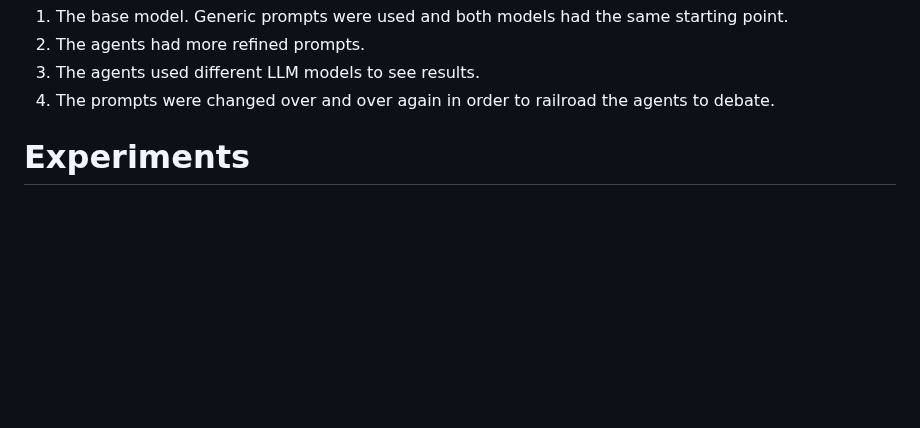
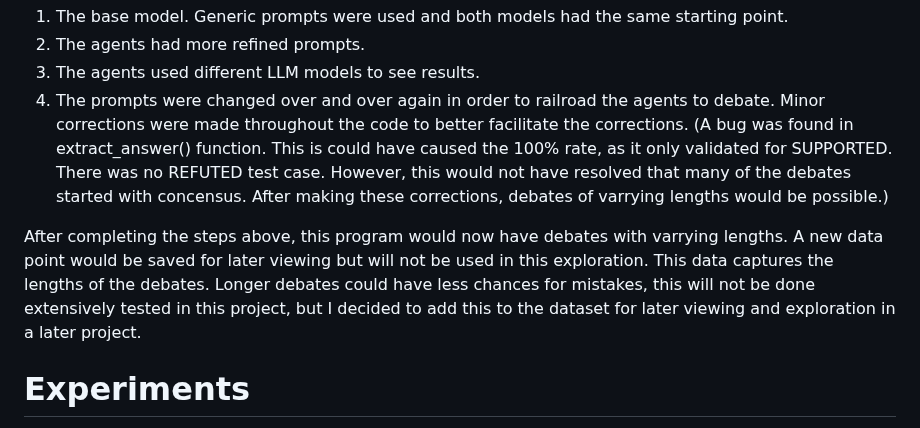
Before and after one commit to OrangeHacker1/AI_Debater_Triple_Judge, a Markdown page: REPORT.md, the part around one of its changes. Drawn GitHub-style; blank space fills up the shorter version.

Commit message:
Update REPORT.md with accuracy notes and iteration details
Clarified notes on accuracy and updated iteration details, including bug fixes and new data point for debate lengths.

```diff
--- a/REPORT.md
+++ b/REPORT.md
@@ -58,7 +60,9 @@ The following are a brief summary of what each itteration improves/changes to ge
 1. The base model. Generic prompts were used and both models had the same starting point.
 2. The agents had more refined prompts.
 3. The agents used different LLM models to see results.
-4. The prompts were changed over and over again in order to railroad the agents to debate.
+4. The prompts were changed over and over again in order to railroad the agents to debate. Minor corrections were made throughout the code to better facilitate the corrections. (A bug was found in extract_answer() function. This is could have caused the 100% rate, as it only validated for SUPPORTED. There was no REFUTED test case. However, this would not have resolved that many of the debates started with concensus. After making these corrections, debates of varrying lengths would be possible.)
+
+After completing the steps above, this program would now have debates with varrying lengths. A new data point would be saved for later viewing but will not be used in this exploration. This data captures the lengths of the debates. Longer debates could have less chances for mistakes, this will not be done extensively tested in this project, but I decided to add this to the dataset for later viewing and exploration in a later project.
 # Experiments
 
 There are two major tests to complete this project. The first is a fact_verification dataset. The second is based on commonsense_qa dataset.
```
Also changed, not shown: other parts of REPORT.md (+2 -0 lines).
